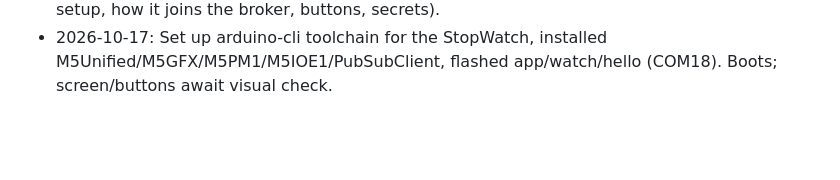
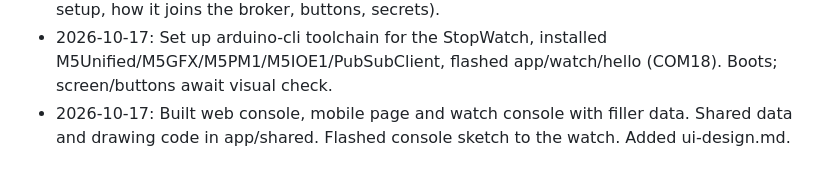
Before and after one commit to Dee-1862/Holy-Crap, a Markdown page: docs/changes.md, the part around the change. Rendered like a GitHub page; blank space fills up the shorter version.

```diff
--- a/docs/changes.md
+++ b/docs/changes.md
@@ -24,3 +24,4 @@ Newest first. One line per change: date, what, why.
 - 2026-10-17: Added system-architecture.md (what runs on the Pi, data pushed, backend, StopWatch button mapping with ack/false-alarm/escalate and no cull button, mobile PWA dashboard, failure handling, no on-device training).
 - 2026-10-17: Added watch-setup.md (M5Stack Core StopWatch SKU C152: what it is, dev setup, how it joins the broker, buttons, secrets).
 - 2026-10-17: Set up arduino-cli toolchain for the StopWatch, installed M5Unified/M5GFX/M5PM1/M5IOE1/PubSubClient, flashed app/watch/hello (COM18). Boots; screen/buttons await visual check.
+- 2026-10-17: Built web console, mobile page and watch console with filler data. Shared data and drawing code in app/shared. Flashed console sketch to the watch. Added ui-design.md.
```
Also changed, not shown: docs/ui-design.md (added, +48 -0 lines).
